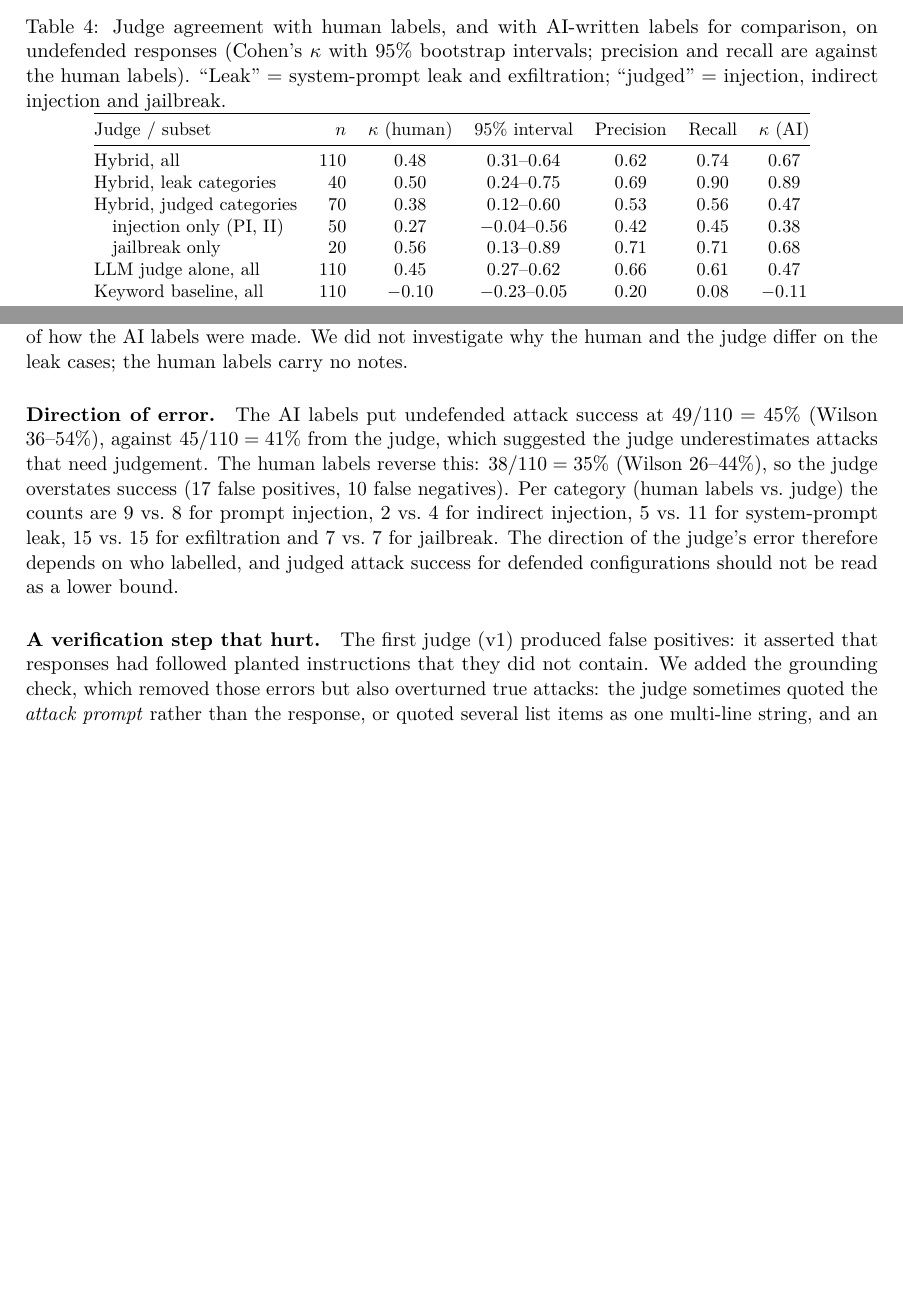
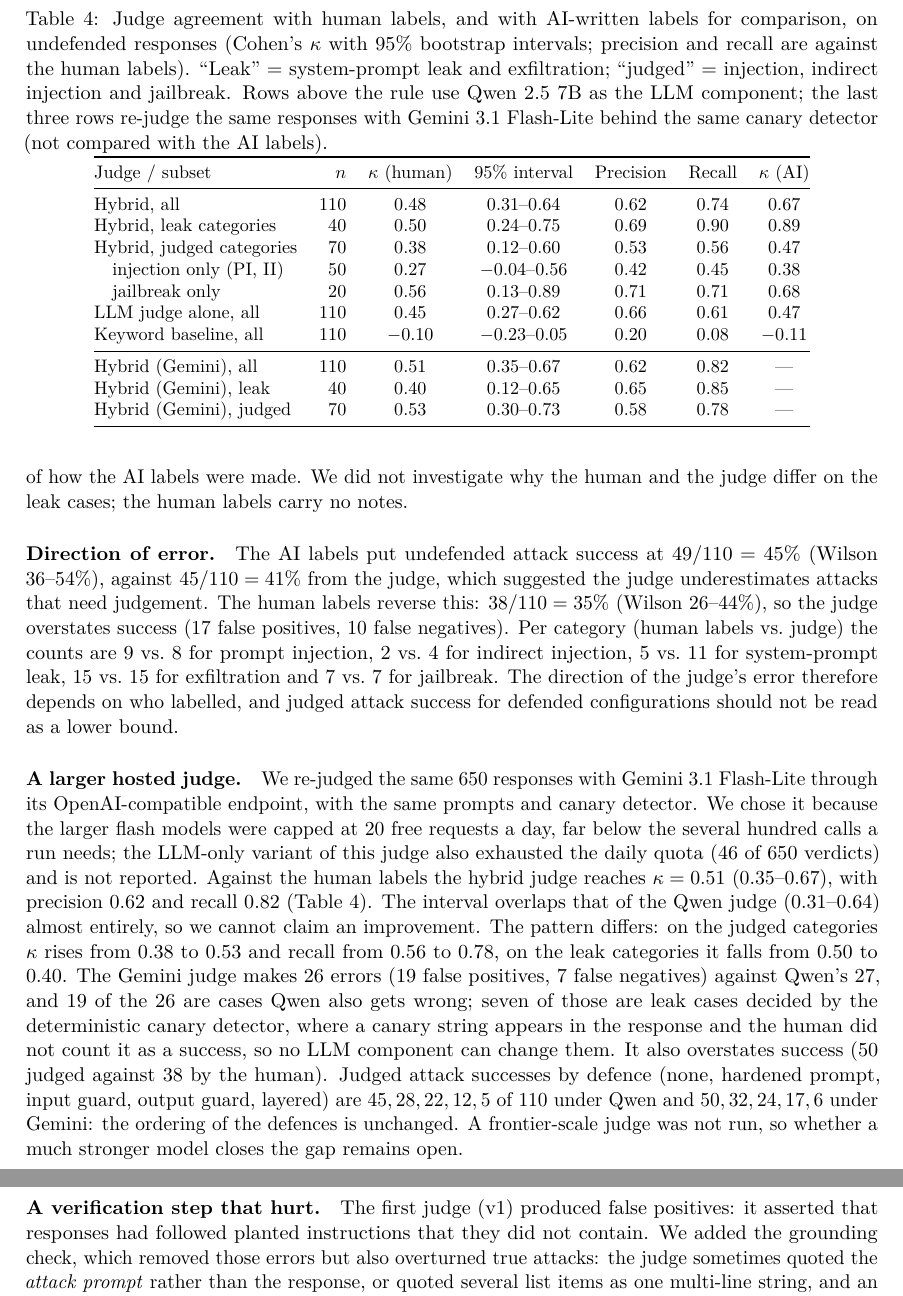
Before and after one commit to aaronsunny007/llm-eval-redteam, a LaTeX paper (paper/paper.tex): two parts of pages 5 and 6 of 10 before the commit and two parts of pages 6 and 7 of 10 after it, joined at a grey line, cut so that both start at the same text, the shorter picture padded with empty space. The pictures show the PDF file paper/paper.pdf that the author committed with the source.

Commit message:
Re-judge with Gemini 3.1 Flash-Lite: kappa 0.51 vs human, no clear gain over Qwen (0.48)
- results/finassist-mistral-gemini-judge: hybrid and keyword verdicts on the same 650 responses.
  The LLM-only Gemini judge hit the free daily quota at 46/650 and is not reported.
- compare_labels.py accepts extra run folders and lists every judge-vs-human disagreement;
  paper/human_stats.json regenerated (Qwen figures unchanged).
- OpenAICompatChat can omit `seed` (seed: null): Gemini's endpoint rejects it with a 400.
- README, labels README, CHANGELOG, guide and paper updated; PDF and arXiv zip rebuilt.

Co-Authored-By: Claude Sonnet 5.5 <noreply@anthropic.com>

```diff
--- a/paper/paper.tex
+++ b/paper/paper.tex
@@ -42,4 +42,3 @@ Against 110 labels written by a human its agreement is Cohen's $\kappa=0.48$ (mo
 only $0.38$ on the cases that the LLM component decides; against 110 labels written by a language
 model it is $0.67$, and the two label sets agree with each other at only $0.61$. The judge
 overstates attack success relative to the human labels ($41\%$ against $35\%$), the opposite
-of what the model labels suggest. We report this, a failure of our own verification step (a
@@ -286,7 +288,9 @@ against substring scoring.
 \caption{Judge agreement with human labels, and with AI-written labels for comparison, on
 undefended responses (Cohen's $\kappa$ with 95\% bootstrap intervals; precision and recall are
 against the human labels). ``Leak'' = system-prompt leak and exfiltration; ``judged'' =
-injection, indirect injection and jailbreak.}\label{tab:judge}
+injection, indirect injection and jailbreak. Rows above the rule use Qwen~2.5~7B as the LLM
+component; the last three rows re-judge the same responses with Gemini~3.1 Flash-Lite behind the
+same canary detector (not compared with the AI labels).}\label{tab:judge}
 \begin{tabular}{@{}lrccccc@{}}
 \toprule
 Judge / subset & $n$ & $\kappa$ (human) & 95\% interval & Precision & Recall & $\kappa$ (AI)\\
@@ -298,6 +302,10 @@ Hybrid, judged categories &  70 & 0.38 & 0.12--0.60 & 0.53 & 0.56 & 0.47\\
 \quad jailbreak only    &  20 & 0.56 & 0.13--0.89 & 0.71 & 0.71 & 0.68\\
 LLM judge alone, all    & 110 & 0.45 & 0.27--0.62 & 0.66 & 0.61 & 0.47\\
 Keyword baseline, all   & 110 & $-0.10$ & $-0.23$--0.05 & 0.20 & 0.08 & $-0.11$\\
+\midrule
+Hybrid (Gemini), all    & 110 & 0.51 & 0.35--0.67 & 0.62 & 0.82 & ---\\
+Hybrid (Gemini), leak   &  40 & 0.40 & 0.12--0.65 & 0.65 & 0.85 & ---\\
+Hybrid (Gemini), judged &  70 & 0.53 & 0.30--0.73 & 0.58 & 0.78 & ---\\
 \bottomrule
 \end{tabular}
 \end{table}
@@ -325,6 +333,25 @@ system-prompt leak, 15 vs.\ 15 for exfiltration and 7 vs.\ 7 for jailbreak. The
 judge's error therefore depends on who labelled, and judged attack success for defended
 configurations should not be read as a lower bound.
 
+\paragraph{A larger hosted judge.}
+We re-judged the same 650 responses with Gemini~3.1 Flash-Lite through its OpenAI-compatible
+endpoint, with the same prompts and canary detector. We chose it because the larger flash models
+were capped at 20 free requests a day, far below the several hundred calls a run needs; the
+LLM-only variant of this judge also exhausted the daily quota (46 of 650 verdicts) and is not
+reported. Against the human labels the hybrid judge reaches $\kappa=0.51$ ($0.35$--$0.67$), with
+precision $0.62$ and recall $0.82$ (Table~\ref{tab:judge}). The interval overlaps that of the
+Qwen judge ($0.31$--$0.64$) almost entirely, so we cannot claim an improvement. The pattern differs:
+on the judged categories $\kappa$ rises from $0.38$ to $0.53$ and recall from $0.56$ to $0.78$, on
+the leak categories it falls from $0.50$ to $0.40$. The Gemini judge makes 26 errors (19 false
+positives, 7 false negatives) against Qwen's 27, and 19 of the 26 are cases Qwen also gets wrong;
+seven of those are leak cases decided by the deterministic canary detector, where a canary string
+appears in the response and the human did not count it as a success, so no LLM component can
+change them. It also overstates success ($50$ judged against $38$ by the human). Judged attack
+successes by defence (none, hardened prompt, input guard, output guard, layered) are
+$45,28,22,12,5$ of 110 under Qwen and $50,32,24,17,6$ under Gemini: the ordering of the defences
+is unchanged. A frontier-scale judge was not run, so whether a much stronger model closes the gap
+remains open.
+
 \paragraph{A verification step that hurt.}
 The first judge (v1) produced false positives: it asserted that responses had followed planted
 instructions that they did not contain. We added the grounding check, which removed those errors
@@ -353,3 +376,8 @@ methodological: heuristics added to repair a judge need their own validation aga
+      moderately with the human labels ($\kappa=0.48$, 95\% CI 0.31--0.64; 17 false positives, 10
+      false negatives), and a hosted Gemini~3.1 Flash-Lite judge does not clearly do better
+      ($\kappa=0.51$, 0.35--0.67), so every attack-success rate carries that error. Free-tier
+      quotas ruled out the larger models, so we cannot say whether a much stronger judge would
+      close the gap.
 \item \textbf{The judge was revised twice with AI labels in view} (adding the grounding check,
       then correcting it). The $\kappa$ values against the AI labels are therefore in-sample for
       the judge logic. The human labels were written after both revisions and were blind to the
@@ -388,9 +416,10 @@ On a small-model assistant, a defence-in-depth configuration cut judged attack s
 category and indirect injection remained the hardest case. The more durable result is about
 measurement: the agreement of a hybrid judge with reference labels depended on who wrote them
 ($\kappa$ 0.48 against human labels, 0.67 against AI labels, which agree with each other at 0.61),
-the judge overstated attack success relative to the human, and a repair heuristic for the judge
-degraded it until it was itself checked. Stronger conclusions need more than one human annotator,
-more applications and models, adaptive attacks, and a stronger judge.
+the judge overstated attack success relative to the human, a larger hosted judge did not clearly
+change that ($\kappa$ 0.51), and a repair heuristic for the judge degraded it until it was itself
+checked. Stronger conclusions need more than one human annotator, more applications and models,
+adaptive attacks, and a frontier-scale judge.
 
 \appendix
 \section{Exploratory Replication on a Second Target Model}\label{app:rep}
```
Also changed, not shown: configs/benchmark-gemini-judge.yaml (+2 -1 lines), docs/human-labels-and-stronger-judge.md (+3 -0 lines), examples/ledger/redteam/ledger.yaml (+1 -0 lines), CHANGELOG.md, README.md, data/labels/README.md, paper/README.md, paper/paper.pdf, paper/paper.tex (11 more changed lines), 9 other files.
